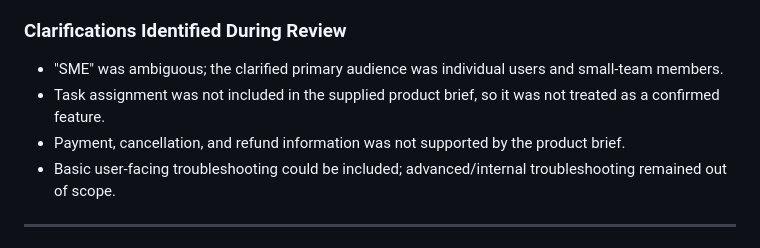
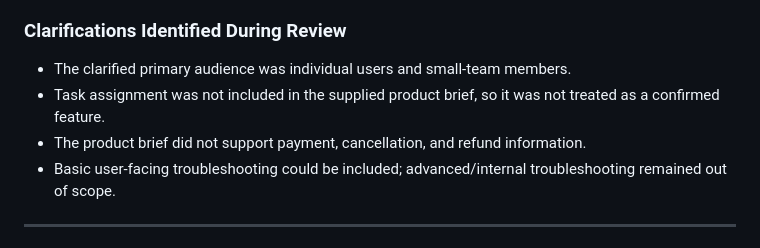
Before and after one commit to Omiee06/Technical-writing-portfolio, a Markdown page: docs/user-guide/Product-source.md, the part around one of its changes. Drawn GitHub-style.

```diff
--- a/docs/user-guide/Product-source.md
+++ b/docs/user-guide/Product-source.md
@@ -49,9 +49,9 @@ A web-based task management application that allows users to organize and track
 
 ### Clarifications Identified During Review
 
-- "SME" was ambiguous; the clarified primary audience was individual users and small-team members.
+- The clarified primary audience was individual users and small-team members.
 - Task assignment was not included in the supplied product brief, so it was not treated as a confirmed feature.
-- Payment, cancellation, and refund information was not supported by the product brief.
+- The product brief did not support payment, cancellation, and refund information.
 - Basic user-facing troubleshooting could be included; advanced/internal troubleshooting remained out of scope.
 
 ---
```
Also changed, not shown: other parts of docs/user-guide/Product-source.md (+1 -1 lines).
